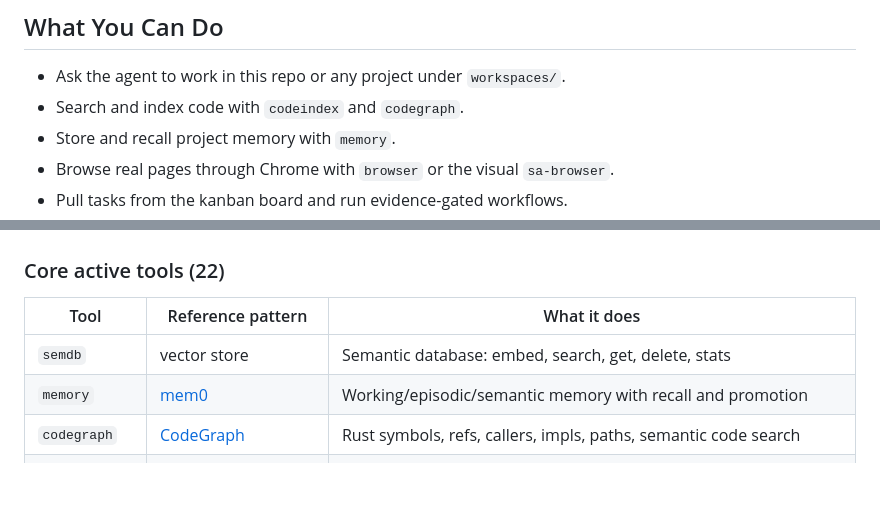
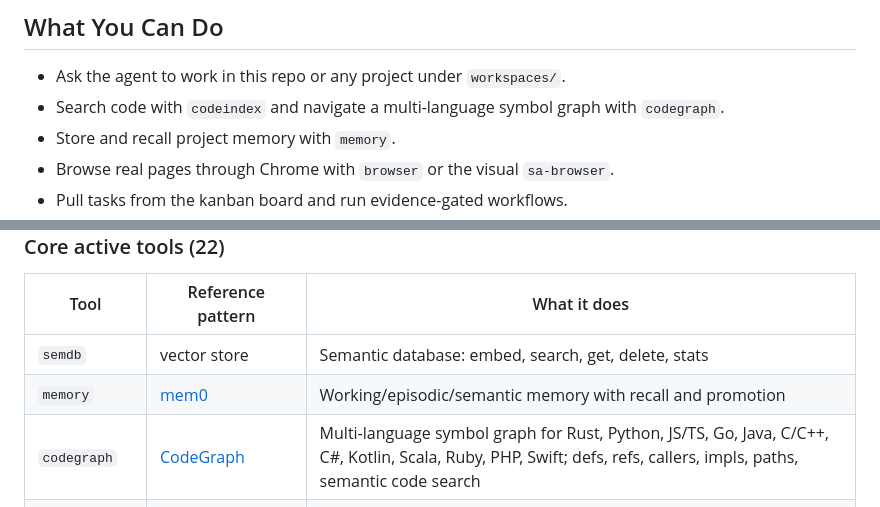
Before and after one commit to olibuijr/SMARTAGENT, a Markdown page: README.md, 2 parts joined by grey strips. GitHub-like rendering; folded sections open; blank space fills up the shorter version.

Commit message:
Document multi-language codegraph support

```diff
--- a/README.md
+++ b/README.md
@@ -46,7 +46,8 @@ explicitly want the launcher to check upstream and replace `.pi/runtime/`.
 ## What You Can Do
 
 - Ask the agent to work in this repo or any project under `workspaces/`.
-- Search and index code with `codeindex` and `codegraph`.
+- Search code with `codeindex` and navigate a multi-language symbol graph with
+  `codegraph`.
 - Store and recall project memory with `memory`.
 - Browse real pages through Chrome with `browser` or the visual `sa-browser`.
 - Pull tasks from the kanban board and run evidence-gated workflows.
@@ -146,7 +147,7 @@ The core active tool catalog is 22 standalone Rust binaries exposed to pi by thi
 |------|-------------------|--------------|
 | `semdb` | vector store | Semantic database: embed, search, get, delete, stats |
 | `memory` | [mem0](https://github.com/mem0ai/mem0) | Working/episodic/semantic memory with recall and promotion |
-| `codegraph` | [CodeGraph](https://github.com/codegraph-ai/CodeGraph) | Rust symbols, refs, callers, impls, paths, semantic code search |
+| `codegraph` | [CodeGraph](https://github.com/codegraph-ai/CodeGraph) | Multi-language symbol graph for Rust, Python, JS/TS, Go, Java, C/C++, C#, Kotlin, Scala, Ruby, PHP, Swift; defs, refs, callers, impls, paths, semantic code search |
 | `codeindex` | ripgrep-style search | Fast code search plus per-project file inventory |
 | `vault` | Obsidian-style vault | Markdown notes, links, backlinks, graph, keyword search |
 | `skills` | [Agent Skills](https://github.com/anthropics/skills) | `SKILL.md` loader, matcher, validator |
```
